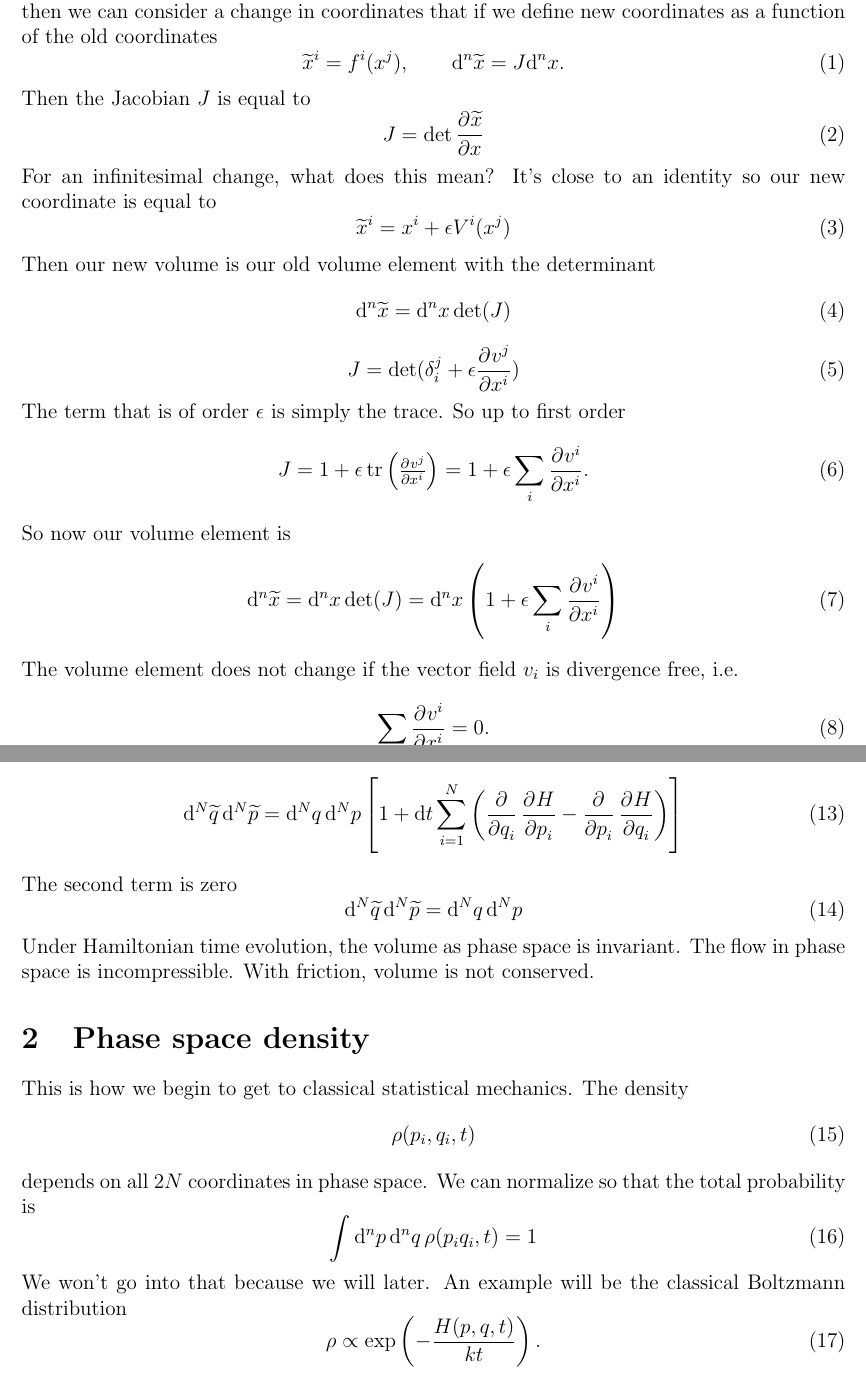
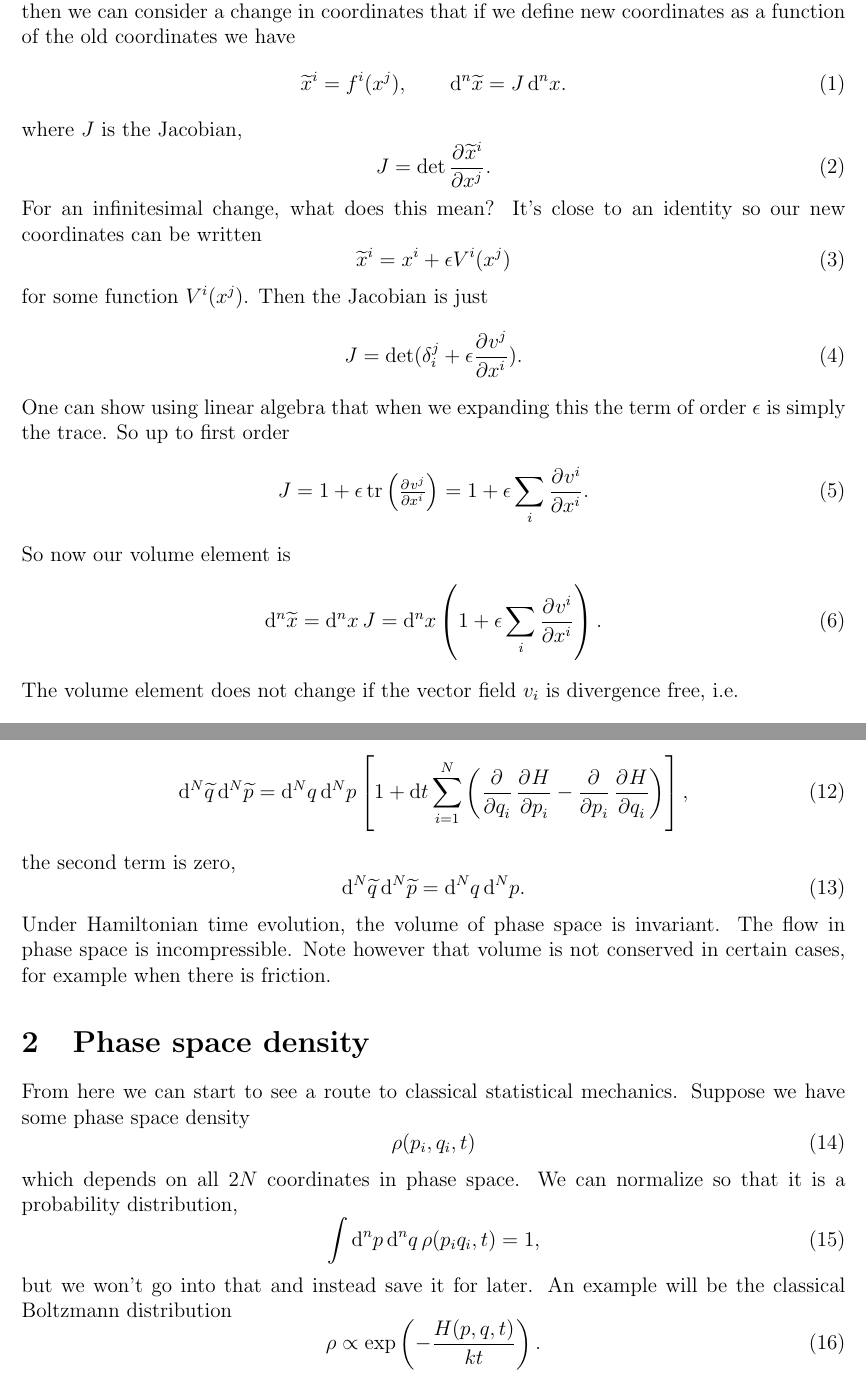
Before and after one commit to wickles/phys-ucla-f14, a LaTeX document (classical/lec09.tex): two parts of pages 1 and 2 of 5, joined at a grey line, cut so that both start at the same text. Compiled offline with pdfLaTeX; a LaTeX package or settings file that is missing is left out.

Commit message:
Some more fixes for classical lec09

```diff
--- a/classical/lec09.tex
+++ b/classical/lec09.tex
@@ -16,33 +16,30 @@
 
 \section{Proof of Liouville's theorem}
 
-If we imagine we have N coordinates $x^i$ and we consider an infinitesimal volume element then we can consider a change in coordinates that if we define new coordinates as a function of the old coordinates
+If we imagine we have $N$ coordinates $x^i$ and we consider an infinitesimal volume element then we can consider a change in coordinates that if we define new coordinates as a function of the old coordinates we have
 \begin{equation}
-\widetilde{x}^i = f^i(x^j), \qquad \dif^n \widetilde{x} = J \dif^n x.
+\widetilde{x}^i = f^i(x^j), \qquad \dif^n \widetilde{x} = J \, \dif^n x.
 \end{equation}
-Then the Jacobian $J$ is equal to
+where $J$ is the Jacobian,
 \begin{equation}
-J = \det \pd{\widetilde{x}}{x}
+J = \det \pd{\widetilde{x}^i}{{x^j}}.
 \end{equation}
-For an infinitesimal change, what does this mean? It's close to an identity so our new coordinate is equal to
+For an infinitesimal change, what does this mean? It's close to an identity so our new coordinates can be written
 \begin{equation}
 \widetilde{x}^i = x^i + \epsilon V^i (x^j)
 \end{equation}
-Then our new volume is our old volume element with the determinant
+for some function $V^i(x^j)$. Then the Jacobian is just
 \begin{equation}
-\dif^n \widetilde{x} = \dif^n x \det(J)
+J = \det(\delta^j_i + \epsilon \pd{v^j}{{x^i}}).
 \end{equation}
-\begin{equation}
-J = \det(\delta^j_i + \epsilon \pd{v^j}{{x^i}})
-\end{equation}
-The term that is of order $\epsilon$ is simply the trace. So up to first order
+One can show using linear algebra that when we expanding this the term of order $\epsilon$ is simply the trace. So up to first order
 \begin{equation}
 J = 1 + \epsilon \tr \left( \pd{v^j}{{x^i}} \right)
 	= 1 + \epsilon \sum_i \pd{v^i}{{x^i}}.
 \end{equation}
 So now our volume element is
 \begin{equation}
-\dif^n \widetilde{x} = \dif^n x \det(J) = \dif^n x \left( 1 + \epsilon \sum_i \dpd{v^i}{{x^i}} \right)
+\dif^n \widetilde{x} = \dif^n x \, J = \dif^n x \left( 1 + \epsilon \sum_i \dpd{v^i}{{x^i}} \right).
 \end{equation}
 The volume element does not change if the vector field $v_i$ is divergence free, i.e.
 \begin{equation}
@@ -68,26 +65,26 @@ and our volume element is
 \end{equation}
 Applying the general formula
 \begin{equation}
-\dif^N \widetilde{q} \, \dif^N \widetilde{p} =\dif^N q \, \dif^N p \left[ 1 + \dif{t} \sum_{i=1}^N \left( \dpd{}{q_i} \dpd{H}{p_i} - \dpd{}{p_i} \dpd{H}{q_i} \right) \right]
+\dif^N \widetilde{q} \, \dif^N \widetilde{p} =\dif^N q \, \dif^N p \left[ 1 + \dif{t} \sum_{i=1}^N \left( \dpd{}{q_i} \dpd{H}{p_i} - \dpd{}{p_i} \dpd{H}{q_i} \right) \right],
 \end{equation}
-The second term is zero
+the second term is zero,
 \begin{equation}
-\dif^N \widetilde{q} \, \dif^N \widetilde{p} =\dif^N q \, \dif^N p
+\dif^N \widetilde{q} \, \dif^N \widetilde{p} =\dif^N q \, \dif^N p.
 \end{equation}
-Under Hamiltonian time evolution, the volume as phase space is invariant. The flow in phase space is incompressible. With friction, volume is not conserved.
+Under Hamiltonian time evolution, the volume of phase space is invariant. The flow in phase space is incompressible. Note however that volume is not conserved in certain cases, for example when there is friction.
 
 
 \section{Phase space density}
 
-This is how we begin to get to classical statistical mechanics. The density
+From here we can start to see a route to classical statistical mechanics. Suppose we have some phase space density
 \begin{equation}
 \rho(p_i, q_i, t)
 \end{equation}
-depends on all $2N$ coordinates in phase space. We can normalize so that the total probability is
+which depends on all $2N$ coordinates in phase space. We can normalize so that it is a probability distribution,
 \begin{equation}
-\int \dif^n p \, \dif^n q \, \rho(p_i q_i, t) =1
+\int \dif^n p \, \dif^n q \, \rho(p_i q_i, t) = 1,
 \end{equation}
-We won't go into that because we will later. An example will be the classical Boltzmann distribution
+but we won't go into that and instead save it for later. An example will be the classical Boltzmann distribution
 \begin{equation}
 \rho \propto \exp \left(-\frac{H(p, q, t)}{kt} \right).
 \end{equation}
```
Also changed, not shown: classical/lec09.tex (6 more changed lines).
